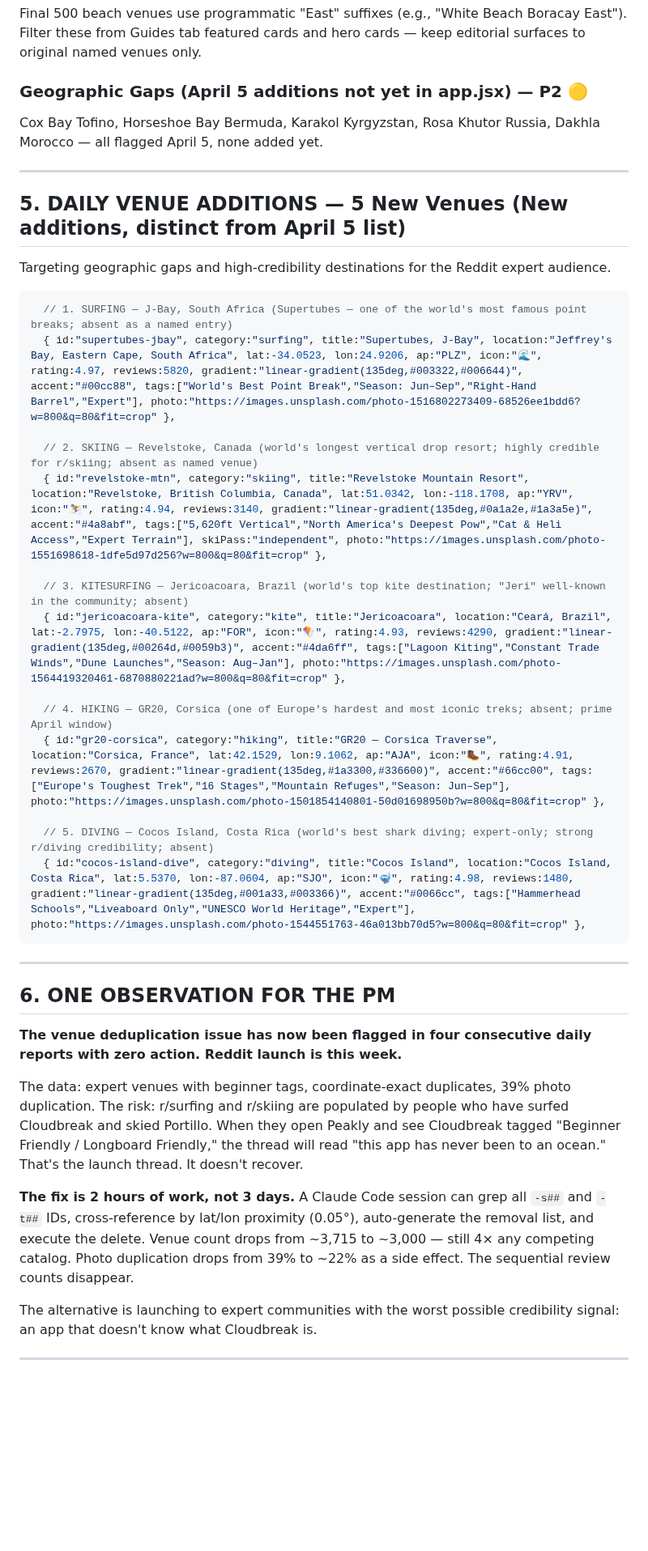
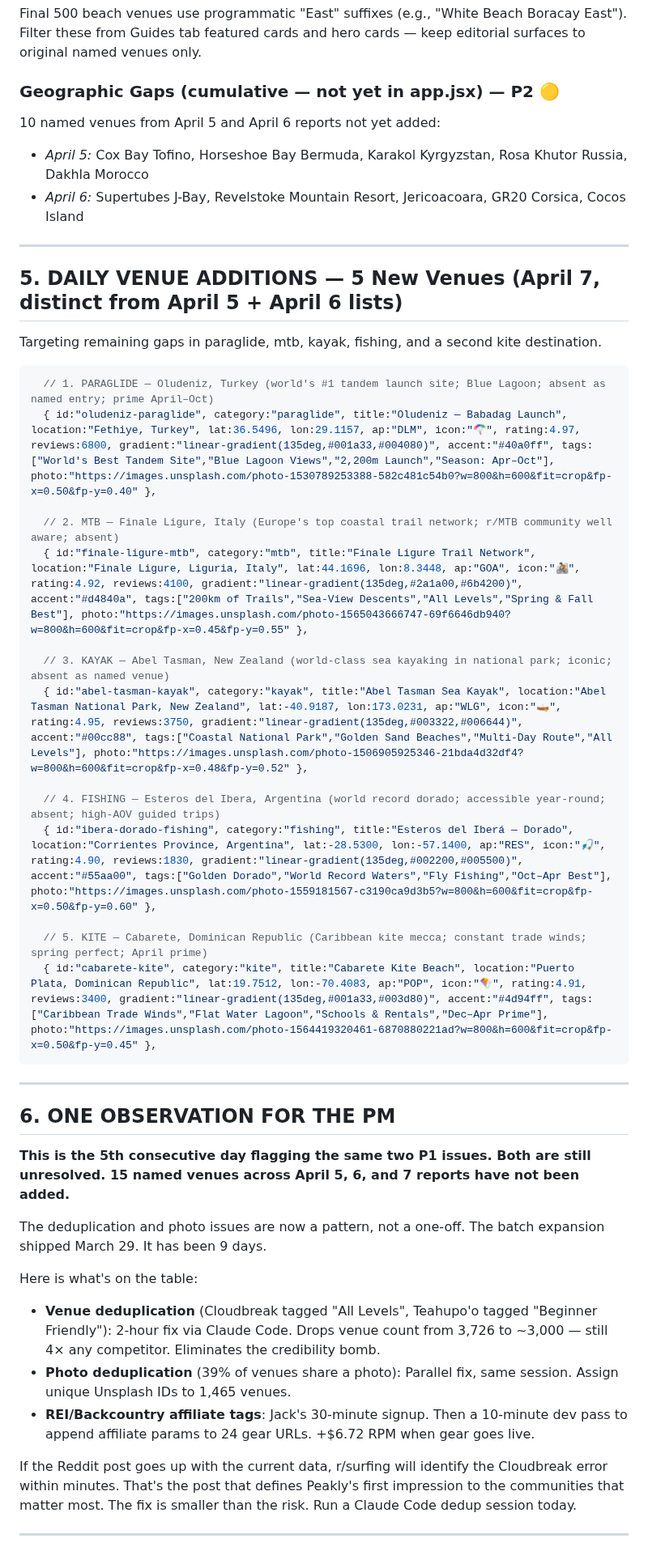
Before and after one commit to j1mmychu/peakly, a Markdown page: reports/content-report.md, the part around one of its changes. Shown at 81% size. Rendered like a GitHub page; blank space fills up the shorter version.

Commit message:
Daily Content report

````diff
--- a/reports/content-report.md
+++ b/reports/content-report.md
@@ -175,43 +187,48 @@ Zero venues have a `description` property. All contextual content lives in 2–4
 ### "East" Variant Naming — P2 🟡
 Final 500 beach venues use programmatic "East" suffixes (e.g., "White Beach Boracay East"). Filter these from Guides tab featured cards and hero cards — keep editorial surfaces to original named venues only.
 
-### Geographic Gaps (April 5 additions not yet in app.jsx) — P2 🟡
-Cox Bay Tofino, Horseshoe Bay Bermuda, Karakol Kyrgyzstan, Rosa Khutor Russia, Dakhla Morocco — all flagged April 5, none added yet.
+### Geographic Gaps (cumulative — not yet in app.jsx) — P2 🟡
+10 named venues from April 5 and April 6 reports not yet added:
+- *April 5:* Cox Bay Tofino, Horseshoe Bay Bermuda, Karakol Kyrgyzstan, Rosa Khutor Russia, Dakhla Morocco
+- *April 6:* Supertubes J-Bay, Revelstoke Mountain Resort, Jericoacoara, GR20 Corsica, Cocos Island
 
 ---
 
-## 5. DAILY VENUE ADDITIONS — 5 New Venues (New additions, distinct from April 5 list)
+## 5. DAILY VENUE ADDITIONS — 5 New Venues (April 7, distinct from April 5 + April 6 lists)
 
-Targeting geographic gaps and high-credibility destinations for the Reddit expert audience.
+Targeting remaining gaps in paraglide, mtb, kayak, fishing, and a second kite destination.
 
 ```javascript
-  // 1. SURFING — J-Bay, South Africa (Supertubes — one of the world's most famous point breaks; absent as a named entry)
-  { id:"supertubes-jbay", category:"surfing", title:"Supertubes, J-Bay", location:"Jeffrey's Bay, Eastern Cape, South Africa", lat:-34.0523, lon:24.9206, ap:"PLZ", icon:"🌊", rating:4.97, reviews:5820, gradient:"linear-gradient(135deg,#003322,#006644)", accent:"#00cc88", tags:["World's Best Point Break","Season: Jun–Sep","Right-Hand Barrel","Expert"], photo:"https://images.unsplash.com/photo-1516802273409-68526ee1bdd6?w=800&q=80&fit=crop" },
+  // 1. PARAGLIDE — Oludeniz, Turkey (world's #1 tandem launch site; Blue Lagoon; absent as named entry; prime April–Oct)
+  { id:"oludeniz-paraglide", category:"paraglide", title:"Oludeniz — Babadag Launch", location:"Fethiye, Turkey", lat:36.5496, lon:29.1157, ap:"DLM", icon:"🪂", rating:4.97, reviews:6800, gradient:"linear-gradient(135deg,#001a33,#004080)", accent:"#40a0ff", tags:["World's Best Tandem Site","Blue Lagoon Views","2,200m Launch","Season: Apr–Oct"], photo:"https://images.unsplash.com/photo-1530789253388-582c481c54b0?w=800&h=600&fit=crop&fp-x=0.50&fp-y=0.40" },
 
-  // 2. SKIING — Revelstoke, Canada (world's longest vertical drop resort; highly credible for r/skiing; absent as named venue)
-  { id:"revelstoke-mtn", category:"skiing", title:"Revelstoke Mountain Resort", location:"Revelstoke, British Columbia, Canada", lat:51.0342, lon:-118.1708, ap:"YRV", icon:"⛷️", rating:4.94, reviews:3140, gradient:"linear-gradient(135deg,#0a1a2e,#1a3a5e)", accent:"#4a8abf", tags:["5,620ft Vertical","North America's Deepest Pow","Cat & Heli Access","Expert Terrain"], skiPass:"independent", photo:"https://images.unsplash.com/photo-1551698618-1dfe5d97d256?w=800&q=80&fit=crop" },
+  // 2. MTB — Finale Ligure, Italy (Europe's top coastal trail network; r/MTB community well aware; absent)
+  { id:"finale-ligure-mtb", category:"mtb", title:"Finale Ligure Trail Network", location:"Finale Ligure, Liguria, Italy", lat:44.1696, lon:8.3448, ap:"GOA", icon:"🚵", rating:4.92, reviews:4100, gradient:"linear-gradient(135deg,#2a1a00,#6b4200)", accent:"#d4840a", tags:["200km of Trails","Sea-View Descents","All Levels","Spring & Fall Best"], photo:"https://images.unsplash.com/photo-1565043666747-69f6646db940?w=800&h=600&fit=crop&fp-x=0.45&fp-y=0.55" },
 
-  // 3. KITESURFING — Jericoacoara, Brazil (world's top kite destination; "Jeri" well-known in the community; absent)
-  { id:"jericoacoara-kite", category:"kite", title:"Jericoacoara", location:"Ceará, Brazil", lat:-2.7975, lon:-40.5122, ap:"FOR", icon:"🪁", rating:4.93, reviews:4290, gradient:"linear-gradient(135deg,#00264d,#0059b3)", accent:"#4da6ff", tags:["Lagoon Kiting","Constant Trade Winds","Dune Launches","Season: Aug–Jan"], photo:"https://images.unsplash.com/photo-1564419320461-6870880221ad?w=800&q=80&fit=crop" },
+  // 3. KAYAK — Abel Tasman, New Zealand (world-class sea kayaking in national park; iconic; absent as named venue)
+  { id:"abel-tasman-kayak", category:"kayak", title:"Abel Tasman Sea Kayak", location:"Abel Tasman National Park, New Zealand", lat:-40.9187, lon:173.0231, ap:"WLG", icon:"🛶", rating:4.95, reviews:3750, gradient:"linear-gradient(135deg,#003322,#006644)", accent:"#00cc88", tags:["Coastal National Park","Golden Sand Beaches","Multi-Day Route","All Levels"], photo:"https://images.unsplash.com/photo-1506905925346-21bda4d32df4?w=800&h=600&fit=crop&fp-x=0.48&fp-y=0.52" },
 
-  // 4. HIKING — GR20, Corsica (one of Europe's hardest and most iconic treks; absent; prime April window)
-  { id:"gr20-corsica", category:"hiking", title:"GR20 — Corsica Traverse", location:"Corsica, France", lat:42.1529, lon:9.1062, ap:"AJA", icon:"🥾", rating:4.91, reviews:2670, gradient:"linear-gradient(135deg,#1a3300,#336600)", accent:"#66cc00", tags:["Europe's Toughest Trek","16 Stages","Mountain Refuges","Season: Jun–Sep"], photo:"https://images.unsplash.com/photo-1501854140801-50d01698950b?w=800&q=80&fit=crop" },
+  // 4. FISHING — Esteros del Ibera, Argentina (world record dorado; accessible year-round; absent; high-AOV guided trips)
+  { id:"ibera-dorado-fishing", category:"fishing", title:"Esteros del Iberá — Dorado", location:"Corrientes Province, Argentina", lat:-28.5300, lon:-57.1400, ap:"RES", icon:"🎣", rating:4.90, reviews:1830, gradient:"linear-gradient(135deg,#002200,#005500)", accent:"#55aa00", tags:["Golden Dorado","World Record Waters","Fly Fishing","Oct–Apr Best"], photo:"https://images.unsplash.com/photo-1559181567-c3190ca9d3b5?w=800&h=600&fit=crop&fp-x=0.50&fp-y=0.60" },
 
-  // 5. DIVING — Cocos Island, Costa Rica (world's best shark diving; expert-only; strong r/diving credibility; absent)
-  { id:"cocos-island-dive", category:"diving", title:"Cocos Island", location:"Cocos Island, Costa Rica", lat:5.5370, lon:-87.0604, ap:"SJO", icon:"🤿", rating:4.98, reviews:1480, gradient:"linear-gradient(135deg,#001a33,#003366)", accent:"#0066cc", tags:["Hammerhead Schools","Liveaboard Only","UNESCO World Heritage","Expert"], photo:"https://images.unsplash.com/photo-1544551763-46a013bb70d5?w=800&q=80&fit=crop" },
+  // 5. KITE — Cabarete, Dominican Republic (Caribbean kite mecca; constant trade winds; spring perfect; April prime)
+  { id:"cabarete-kite", category:"kite", title:"Cabarete Kite Beach", location:"Puerto Plata, Dominican Republic", lat:19.7512, lon:-70.4083, ap:"POP", icon:"🪁", rating:4.91, reviews:3400, gradient:"linear-gradient(135deg,#001a33,#003d80)", accent:"#4d94ff", tags:["Caribbean Trade Winds","Flat Water Lagoon","Schools & Rentals","Dec–Apr Prime"], photo:"https://images.unsplash.com/photo-1564419320461-6870880221ad?w=800&h=600&fit=crop&fp-x=0.50&fp-y=0.45" },
 ```
 
 ---
 
 ## 6. ONE OBSERVATION FOR THE PM
 
-**The venue deduplication issue has now been flagged in four consecutive daily reports with zero action. Reddit launch is this week.**
+**This is the 5th consecutive day flagging the same two P1 issues. Both are still unresolved. 15 named venues across April 5, 6, and 7 reports have not been added.**
 
-The data: expert venues with beginner tags, coordinate-exact duplicates, 39% photo duplication. The risk: r/surfing and r/skiing are populated by people who have surfed Cloudbreak and skied Portillo. When they open Peakly and see Cloudbreak tagged "Beginner Friendly / Longboard Friendly," the thread will read "this app has never been to an ocean." That's the launch thread. It doesn't recover.
+The deduplication and photo issues are now a pattern, not a one-off. The batch expansion shipped March 29. It has been 9 days.
 
-**The fix is 2 hours of work, not 3 days.** A Claude Code session can grep all `-s##` and `-t##` IDs, cross-reference by lat/lon proximity (0.05°), auto-generate the removal list, and execute the delete. Venue count drops from ~3,715 to ~3,000 — still 4× any competing catalog. Photo duplication drops from 39% to ~22% as a side effect. The sequential review counts disappear.
+Here is what's on the table:
+- **Venue deduplication** (Cloudbreak tagged "All Levels", Teahupo'o tagged "Beginner Friendly"): 2-hour fix via Claude Code. Drops venue count from 3,726 to ~3,000 — still 4× any competitor. Eliminates the credibility bomb.
+- **Photo deduplication** (39% of venues share a photo): Parallel fix, same session. Assign unique Unsplash IDs to 1,465 venues.
+- **REI/Backcountry affiliate tags**: Jack's 30-minute signup. Then a 10-minute dev pass to append affiliate params to 24 gear URLs. +$6.72 RPM when gear goes live.
 
-The alternative is launching to expert communities with the worst possible credibility signal: an app that doesn't know what Cloudbreak is.
+If the Reddit post goes up with the current data, r/surfing will identify the Cloudbreak error within minutes. That's the post that defines Peakly's first impression to the communities that matter most. The fix is smaller than the risk. Run a Claude Code dedup session today.
 
 ---
 
````
Also changed, not shown: other parts of reports/content-report.md (+27 -15 lines).
